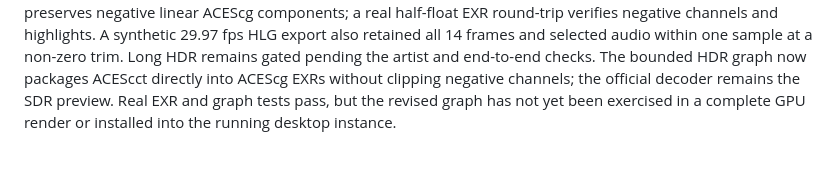
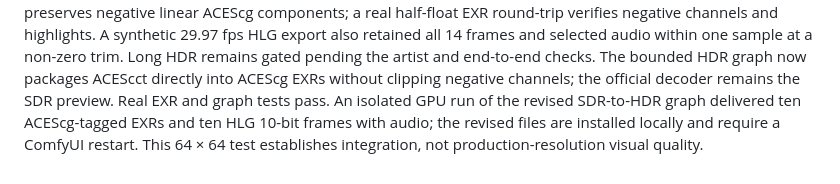
Before and after one commit to ZURAVFX/ComfyUI_zura_nodes, a Markdown page: docs/STUDIO_IMPLEMENTATION_PLAN.md, the part around the change. Rendered like a GitHub page.

Commit message:
Record bounded HDR GPU delivery verification

```diff
--- a/docs/STUDIO_IMPLEMENTATION_PLAN.md
+++ b/docs/STUDIO_IMPLEMENTATION_PLAN.md
@@ -34,5 +34,7 @@ selected audio within one sample at a non-zero trim. Long HDR remains gated
 pending the artist and end-to-end checks.
 The bounded HDR graph now packages ACEScct directly into ACEScg EXRs without
 clipping negative channels; the official decoder remains the SDR preview.
-Real EXR and graph tests pass, but the revised graph has not yet been exercised
-in a complete GPU render or installed into the running desktop instance.
+Real EXR and graph tests pass. An isolated GPU run of the revised SDR-to-HDR
+graph delivered ten ACEScg-tagged EXRs and ten HLG 10-bit frames with audio;
+the revised files are installed locally and require a ComfyUI restart. This
+64 × 64 test establishes integration, not production-resolution visual quality.
```
